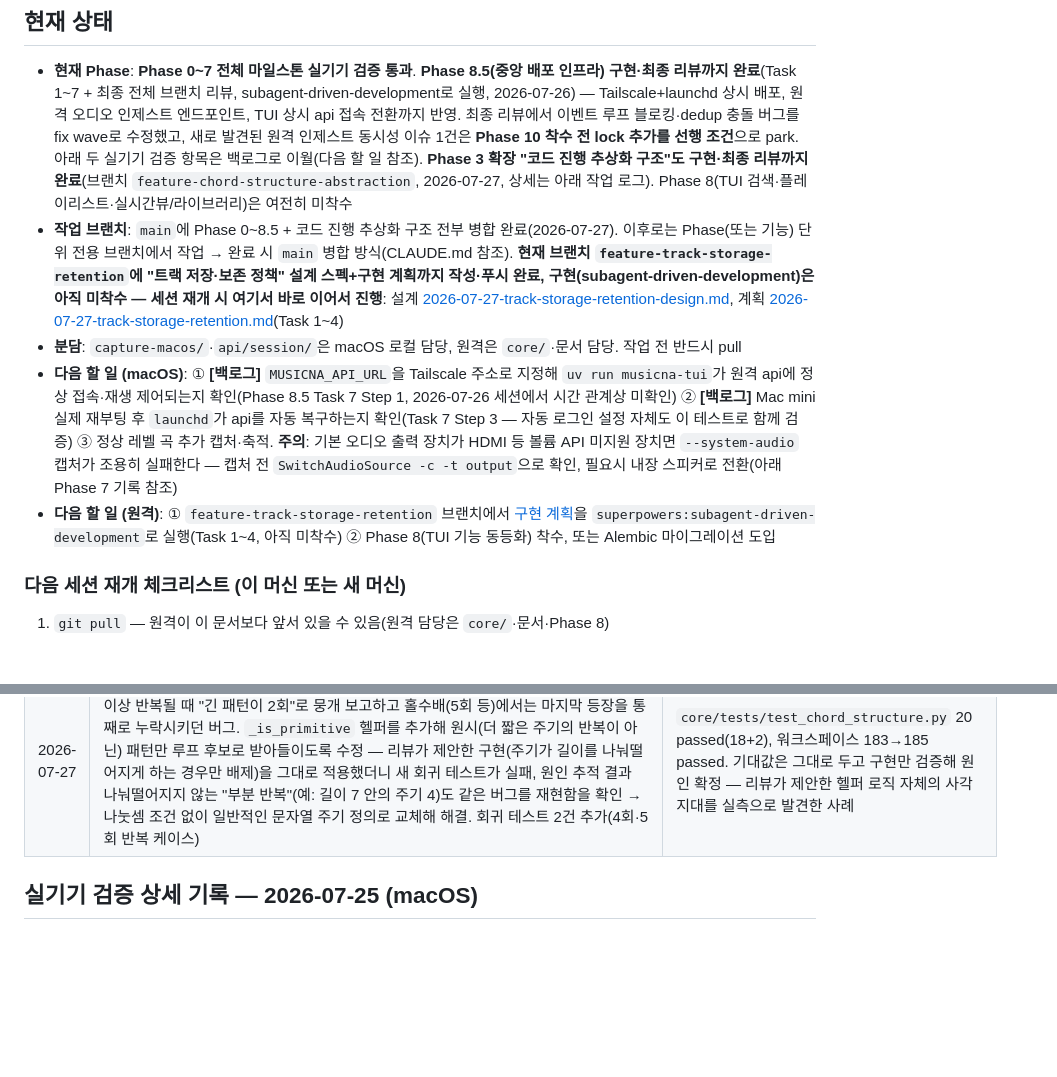
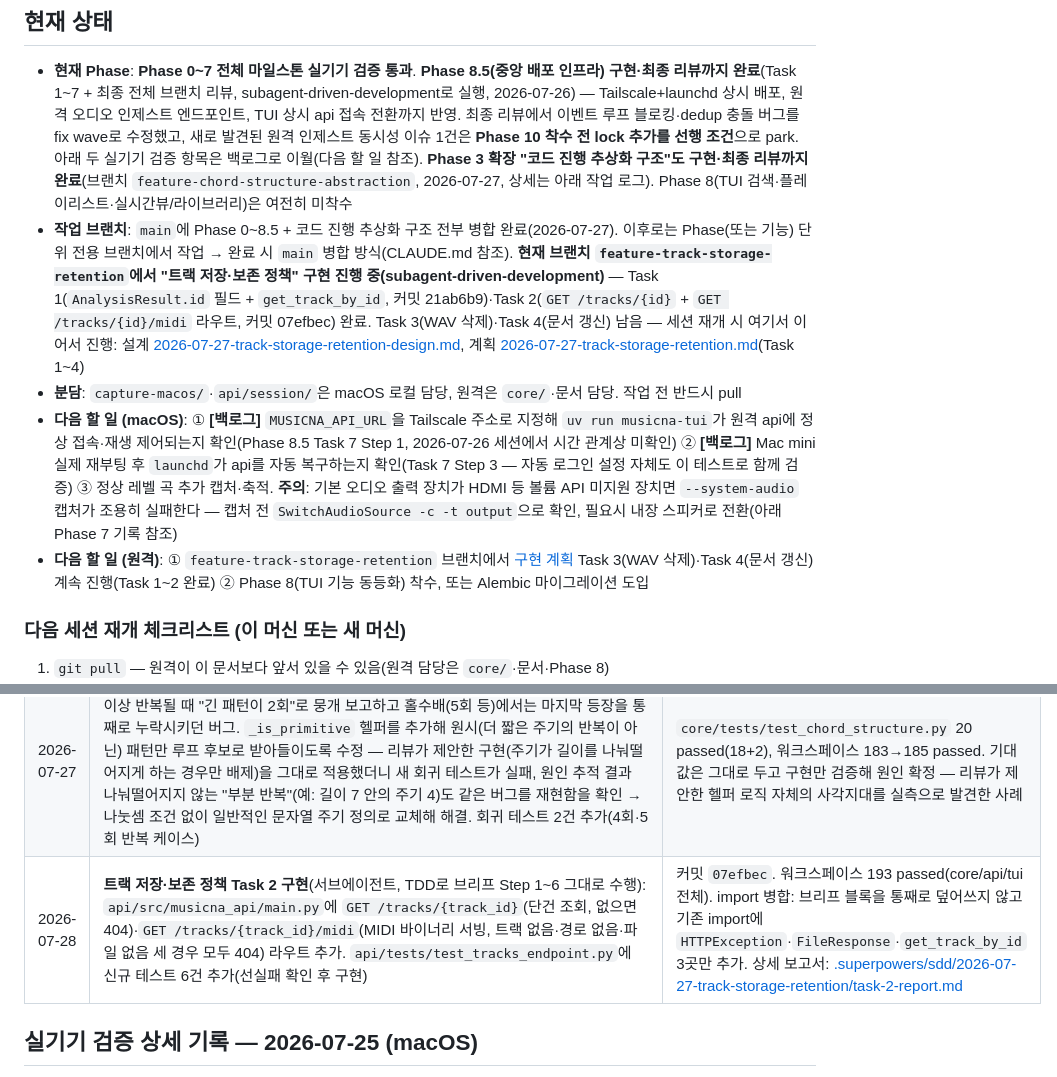
Before and after one commit to dastjead/musicna, a Markdown page: docs/PROGRESS.md, 2 parts joined by grey strips. Rendered like a GitHub page; blank space fills up the shorter version.

Commit message:
docs: Task 2 완료 반영 — PROGRESS.md 및 구현 계획 체크리스트 갱신

```diff
--- a/docs/PROGRESS.md
+++ b/docs/PROGRESS.md
@@ -7,10 +7,10 @@
 ## 현재 상태
 
 - **현재 Phase**: **Phase 0~7 전체 마일스톤 실기기 검증 통과**. **Phase 8.5(중앙 배포 인프라) 구현·최종 리뷰까지 완료**(Task 1~7 + 최종 전체 브랜치 리뷰, subagent-driven-development로 실행, 2026-07-26) — Tailscale+launchd 상시 배포, 원격 오디오 인제스트 엔드포인트, TUI 상시 api 접속 전환까지 반영. 최종 리뷰에서 이벤트 루프 블로킹·dedup 충돌 버그를 fix wave로 수정했고, 새로 발견된 원격 인제스트 동시성 이슈 1건은 **Phase 10 착수 전 lock 추가를 선행 조건**으로 park. 아래 두 실기기 검증 항목은 백로그로 이월(다음 할 일 참조). **Phase 3 확장 "코드 진행 추상화 구조"도 구현·최종 리뷰까지 완료**(브랜치 `feature-chord-structure-abstraction`, 2026-07-27, 상세는 아래 작업 로그). Phase 8(TUI 검색·플레이리스트·실시간뷰/라이브러리)은 여전히 미착수
-- **작업 브랜치**: `main`에 Phase 0~8.5 + 코드 진행 추상화 구조 전부 병합 완료(2026-07-27). 이후로는 Phase(또는 기능) 단위 전용 브랜치에서 작업 → 완료 시 `main` 병합 방식(CLAUDE.md 참조). **현재 브랜치 `feature-track-storage-retention`에 "트랙 저장·보존 정책" 설계 스펙+구현 계획까지 작성·푸시 완료, 구현(subagent-driven-development)은 아직 미착수 — 세션 재개 시 여기서 바로 이어서 진행**: 설계 [2026-07-27-track-storage-retention-design.md](superpowers/specs/2026-07-27-track-storage-retention-design.md), 계획 [2026-07-27-track-storage-retention.md](superpowers/plans/2026-07-27-track-storage-retention.md)(Task 1~4)
+- **작업 브랜치**: `main`에 Phase 0~8.5 + 코드 진행 추상화 구조 전부 병합 완료(2026-07-27). 이후로는 Phase(또는 기능) 단위 전용 브랜치에서 작업 → 완료 시 `main` 병합 방식(CLAUDE.md 참조). **현재 브랜치 `feature-track-storage-retention`에서 "트랙 저장·보존 정책" 구현 진행 중(subagent-driven-development)** — Task 1(`AnalysisResult.id` 필드 + `get_track_by_id`, 커밋 21ab6b9)·Task 2(`GET /tracks/{id}` + `GET /tracks/{id}/midi` 라우트, 커밋 07efbec) 완료. Task 3(WAV 삭제)·Task 4(문서 갱신) 남음 — 세션 재개 시 여기서 이어서 진행: 설계 [2026-07-27-track-storage-retention-design.md](superpowers/specs/2026-07-27-track-storage-retention-design.md), 계획 [2026-07-27-track-storage-retention.md](superpowers/plans/2026-07-27-track-storage-retention.md)(Task 1~4)
 - **분담**: `capture-macos/`·`api/session/`은 macOS 로컬 담당, 원격은 `core/`·문서 담당. 작업 전 반드시 pull
 - **다음 할 일 (macOS)**: ① **[백로그]** `MUSICNA_API_URL`을 Tailscale 주소로 지정해 `uv run musicna-tui`가 원격 api에 정상 접속·재생 제어되는지 확인(Phase 8.5 Task 7 Step 1, 2026-07-26 세션에서 시간 관계상 미확인) ② **[백로그]** Mac mini 실제 재부팅 후 `launchd`가 api를 자동 복구하는지 확인(Task 7 Step 3 — 자동 로그인 설정 자체도 이 테스트로 함께 검증) ③ 정상 레벨 곡 추가 캡처·축적. **주의**: 기본 오디오 출력 장치가 HDMI 등 볼륨 API 미지원 장치면 `--system-audio` 캡처가 조용히 실패한다 — 캡처 전 `SwitchAudioSource -c -t output`으로 확인, 필요시 내장 스피커로 전환(아래 Phase 7 기록 참조)
-- **다음 할 일 (원격)**: ① `feature-track-storage-retention` 브랜치에서 [구현 계획](superpowers/plans/2026-07-27-track-storage-retention.md)을 `superpowers:subagent-driven-development`로 실행(Task 1~4, 아직 미착수) ② Phase 8(TUI 기능 동등화) 착수, 또는 Alembic 마이그레이션 도입
+- **다음 할 일 (원격)**: ① `feature-track-storage-retention` 브랜치에서 [구현 계획](superpowers/plans/2026-07-27-track-storage-retention.md) Task 3(WAV 삭제)·Task 4(문서 갱신) 계속 진행(Task 1~2 완료) ② Phase 8(TUI 기능 동등화) 착수, 또는 Alembic 마이그레이션 도입
 
 ### 다음 세션 재개 체크리스트 (이 머신 또는 새 머신)
 
@@ -164,6 +164,7 @@
 | 2026-07-27 | **코드 진행 추상화 구조 구현**(브랜치 `feature-chord-structure-abstraction`, subagent-driven-development, Task 1~6) — `chord_structure.py`(단순화·로마자 변환·섹션 요약·루프 탐지), `analyze_track()` 연결, DB 신규 테이블 2개(`section_chord_summaries`, `chord_loops`). Task 3 리뷰에서 Critical 버그 발견·수정: `find_chord_loops`가 3회 이상 반복되는 패턴을 위상만 다른 여러 중복 루프로 잘못 보고하던 문제(`claimed` 재검사 누락) — fix round 1로 수정, 회귀 테스트 4건 추가. **최종 전체 브랜치 리뷰(opus)에서 2차 버그 발견·수정**: 4회 이상 반복(특히 홀수배)에서 `find_chord_loops`가 "더 긴 패턴이 적게 반복"으로 오인식하거나 마지막 등장을 누락하던 문제 — `_is_primitive` 헬퍼로 원시 주기가 아닌 윈도우를 후보에서 제외하도록 수정. 구현자가 컨트롤러가 처방한 divisor 조건부 주기 체크의 허점(길이가 주기의 배수가 아닌 "부분 반복" 케이스 누락)을 스스로 발견해 divisor 조건 없는 일반 문자열 주기 정의로 개선 — 재리뷰에서 조합론적으로 안전함을 hand-trace로 확인 후 승인 | 신규 ML 의존성 없음(music21 base 의존성만 활용). 로마자 변환 로직은 계획 작성 단계에서 실제 music21 실행으로 사전 검증(`.figure` 대신 수동 조합 방식 채택 근거). 워크스페이스 145→185 passed. 전조 대응·기능적 유사 진행 매칭은 백로그(설계 스펙 참조). **교훈**: 루프 탐지처럼 "긴 패턴이 짧은 패턴의 반복으로 재구성 가능한지" 따지는 알고리즘은 정수배(divisor) 조건만으로는 불충분하고 일반 문자열 주기 정의가 필요하다는 게 최종 리뷰에서야 드러남 — 서브태스크 리뷰(Task 3)는 3배수 케이스만 봐서 못 잡았고, 전체 브랜치 리뷰가 4배수 이상 입력으로 실제 재현해 발견 |
 | 2026-07-27 | main 병합 완료(Phase 0~8.5 + 코드 진행 추상화 구조). 브레인스토밍: "MIDI도 중앙 저장소에 저장, WAV는 용량 문제로 임시만 유지" 요청 → WAV는 분석 성공 직후 삭제·MIDI는 기존 `data/midi/` 파일 방식 유지로 확정(최초 제안했던 DB BLOB 저장은 사용자가 재검토 후 파일 유지로 결정), 원격 클라이언트를 위한 `GET /tracks/{id}`+`GET /tracks/{id}/midi` 신설 필요성 도출. 설계 스펙·구현 계획(Task 1~4) 작성 → 새 브랜치 `feature-track-storage-retention`에 커밋·푸시(구현은 미착수, 세션 종료로 다음 세션에 이어감) | `--force` 재분석 시 오디오 기반 재검증 불가라는 트레이드오프는 이미 인지·수용됨. 구현 계획은 기존 코드(models.py/repository.py/main.py/batch.py) 실제 내용을 직접 읽어 정확한 앵커 지점으로 작성 — 특히 `test_batch_analyzes_and_skips_on_rerun`의 재실행 기대값이 WAV 삭제로 바뀌는 지점을 명시 |
 | 2026-07-27 | **최종 전체 브랜치 리뷰 Important 발견 수정**: `find_chord_loops`가 기본 패턴이 4회 이상 반복될 때 "긴 패턴이 2회"로 뭉개 보고하고 홀수배(5회 등)에서는 마지막 등장을 통째로 누락시키던 버그. `_is_primitive` 헬퍼를 추가해 원시(더 짧은 주기의 반복이 아닌) 패턴만 루프 후보로 받아들이도록 수정 — 리뷰가 제안한 구현(주기가 길이를 나눠떨어지게 하는 경우만 배제)을 그대로 적용했더니 새 회귀 테스트가 실패, 원인 추적 결과 나눠떨어지지 않는 "부분 반복"(예: 길이 7 안의 주기 4)도 같은 버그를 재현함을 확인 → 나눗셈 조건 없이 일반적인 문자열 주기 정의로 교체해 해결. 회귀 테스트 2건 추가(4회·5회 반복 케이스) | `core/tests/test_chord_structure.py` 20 passed(18+2), 워크스페이스 183→185 passed. 기대값은 그대로 두고 구현만 검증해 원인 확정 — 리뷰가 제안한 헬퍼 로직 자체의 사각지대를 실측으로 발견한 사례 |
+| 2026-07-28 | **트랙 저장·보존 정책 Task 2 구현**(서브에이전트, TDD로 브리프 Step 1~6 그대로 수행): `api/src/musicna_api/main.py`에 `GET /tracks/{track_id}`(단건 조회, 없으면 404)·`GET /tracks/{track_id}/midi`(MIDI 바이너리 서빙, 트랙 없음·경로 없음·파일 없음 세 경우 모두 404) 라우트 추가. `api/tests/test_tracks_endpoint.py`에 신규 테스트 6건 추가(선실패 확인 후 구현) | 커밋 `07efbec`. 워크스페이스 193 passed(core/api/tui 전체). import 병합: 브리프 블록을 통째로 덮어쓰지 않고 기존 import에 `HTTPException`·`FileResponse`·`get_track_by_id` 3곳만 추가. 상세 보고서: [.superpowers/sdd/2026-07-27-track-storage-retention/task-2-report.md](../.superpowers/sdd/2026-07-27-track-storage-retention/task-2-report.md) |
 
 ## 실기기 검증 상세 기록 — 2026-07-25 (macOS)
 
```
Also changed, not shown: 1 other file.
